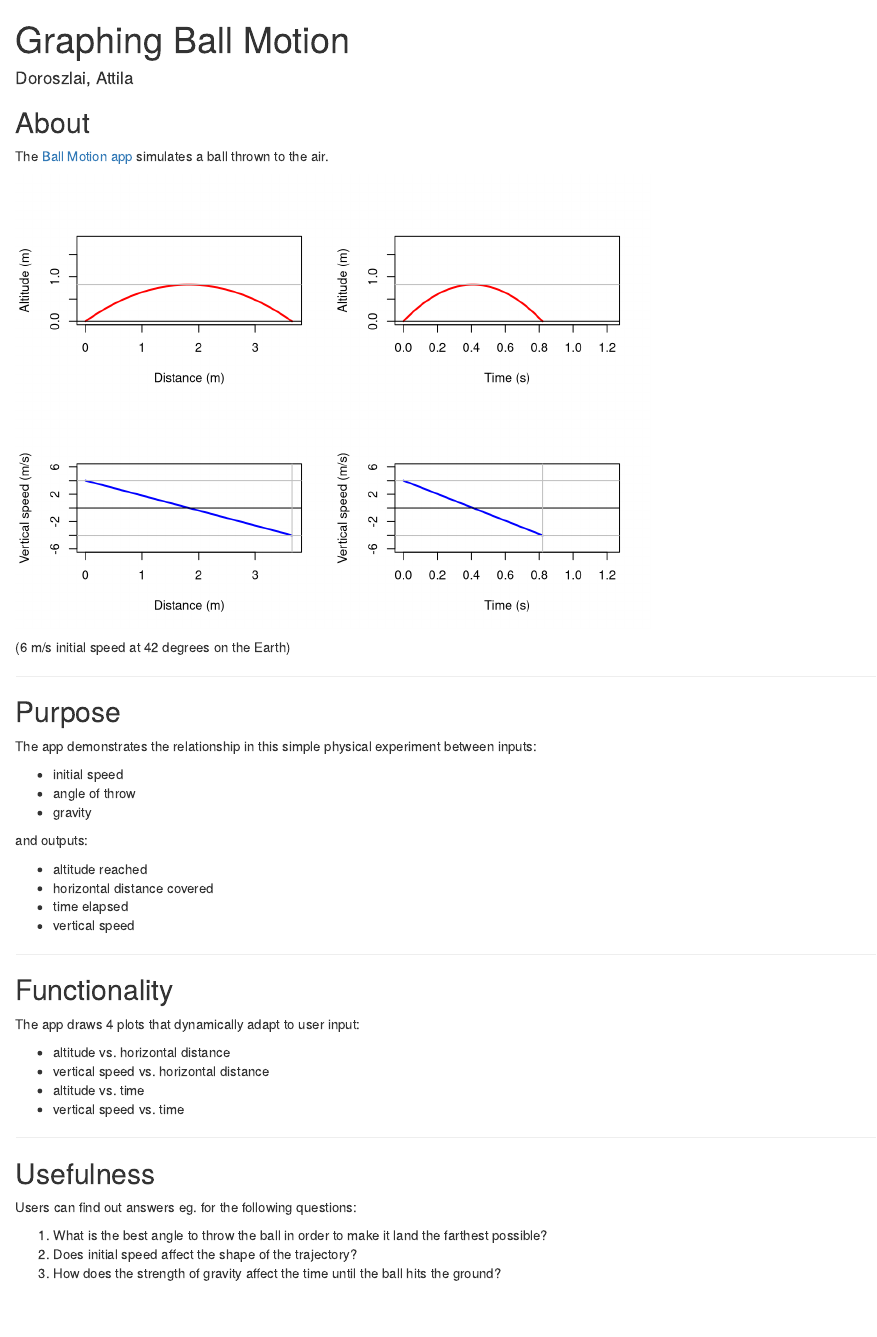
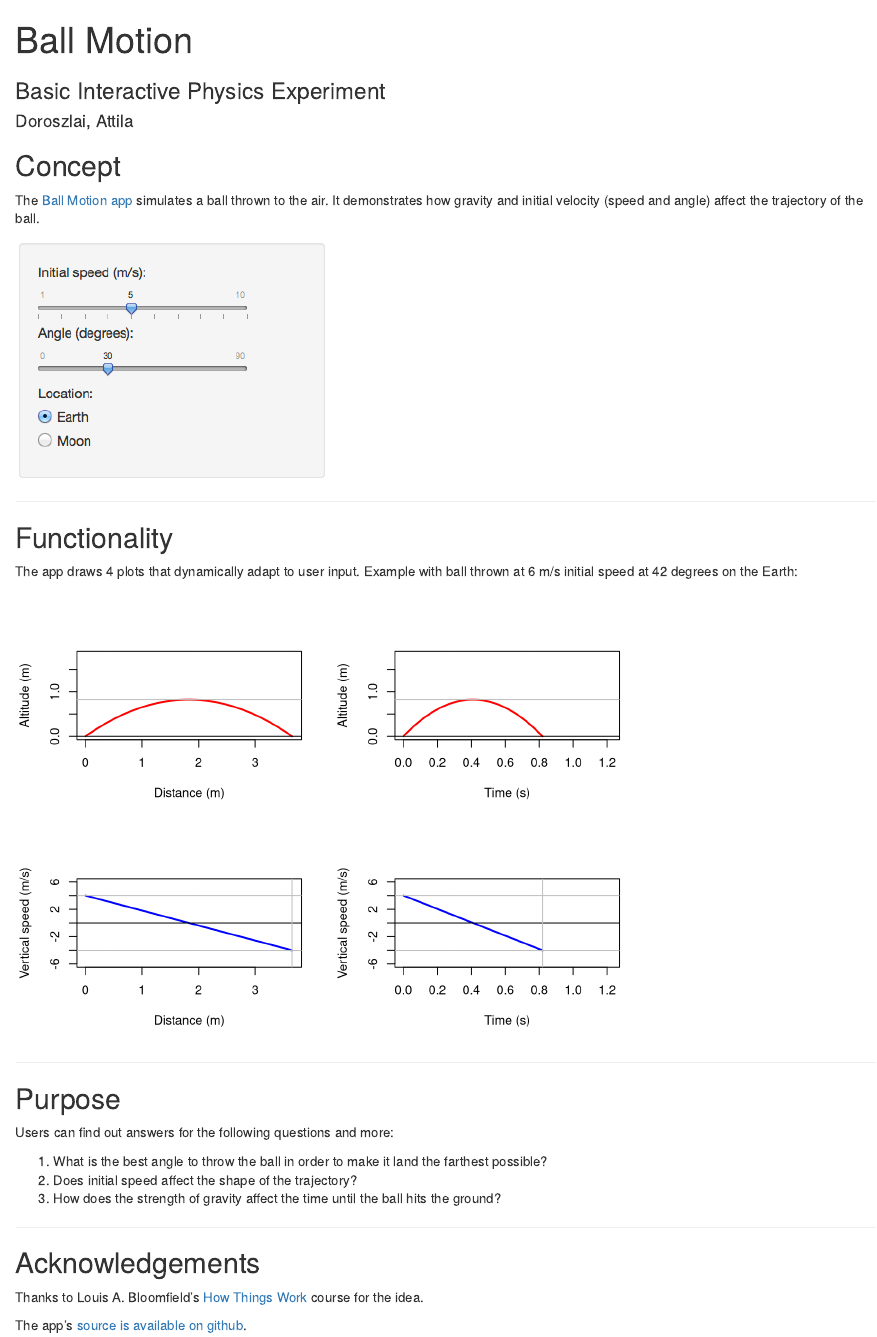
Before and after one commit to adoroszlai/DataProductsAssignment, an R Markdown document (index.Rmd): the page in a window 1100 px wide, from its top. Rendered offline with R 4.5, knitr and Pandoc, with nearby package versions.

Commit message:
add screenshot of input control, link to How Things Work and app source

````diff
--- a/index.Rmd
+++ b/index.Rmd
@@ -1,19 +1,25 @@
 ---
-title       : Graphing Ball Motion
-subtitle    :
+title       : Ball Motion
+subtitle    : Basic Interactive Physics Experiment
 author      : Doroszlai, Attila
 job         :
-framework   : io2012        # {io2012, html5slides, shower, dzslides, ...}
-highlighter : highlight.js  # {highlight.js, prettify, highlight}
-hitheme     : tomorrow      #
-widgets     : []            # {mathjax, quiz, bootstrap}
-mode        : selfcontained # {standalone, draft}
+framework   : io2012
+highlighter : highlight.js
+hitheme     : tomorrow
+widgets     : []
+mode        : selfcontained
 knit        : slidify::knit2slides
 ---
 
-## About
+## Concept
 
-The [Ball Motion app](https://adoroszlai.shinyapps.io/ball_motion) simulates a ball thrown to the air.
+The [Ball Motion app](https://adoroszlai.shinyapps.io/ball_motion) simulates a ball thrown to the air.  It demonstrates how gravity and initial velocity (speed and angle) affect the trajectory of the ball.
+
+<img src='inputs.png' />
+
+---
+
+## Functionality
 
 ```{r,echo=FALSE}
 source('functions.R')
@@ -22,6 +28,8 @@ initial_speed <- 6
 angle <- 42
 ```
 
+The app draws 4 plots that dynamically adapt to user input.  Example with ball thrown at `r initial_speed` m/s initial speed at `r angle` degrees on the Earth:
+
 ```{r,echo=FALSE}
 create_plot(
   calculate_trajectory(g, initial_speed, angle),
@@ -29,42 +37,20 @@ create_plot(
 )
 ```
 
-(`r initial_speed` m/s initial speed at `r angle` degrees on the Earth)
-
 ---
 
 ## Purpose
 
-The app demonstrates the relationship in this simple physical experiment between inputs:
-
-  * initial speed
-  * angle of throw
-  * gravity
-
-and outputs:
-
-  * altitude reached
-  * horizontal distance covered
-  * time elapsed
-  * vertical speed
-
----
-
-## Functionality
-
-The app draws 4 plots that dynamically adapt to user input:
-
-  * altitude vs. horizontal distance
-  * vertical speed vs. horizontal distance
-  * altitude vs. time
-  * vertical speed vs. time
-
----
-
-## Usefulness
-
-Users can find out answers eg. for the following questions:
+Users can find out answers for the following questions and more:
 
   1. What is the best angle to throw the ball in order to make it land the farthest possible?
   1. Does initial speed affect the shape of the trajectory?
   1. How does the strength of gravity affect the time until the ball hits the ground?
+
+---
+
+## Acknowledgements
+
+Thanks to Louis A. Bloomfield's [How Things Work](https://www.coursera.org/course/howthingswork1) course for the idea.
+
+The app's [source is available on github](https://github.com/adoroszlai/DataProductsAssignment/tree/master).
````
Also changed, not shown: inputs.png (added).
